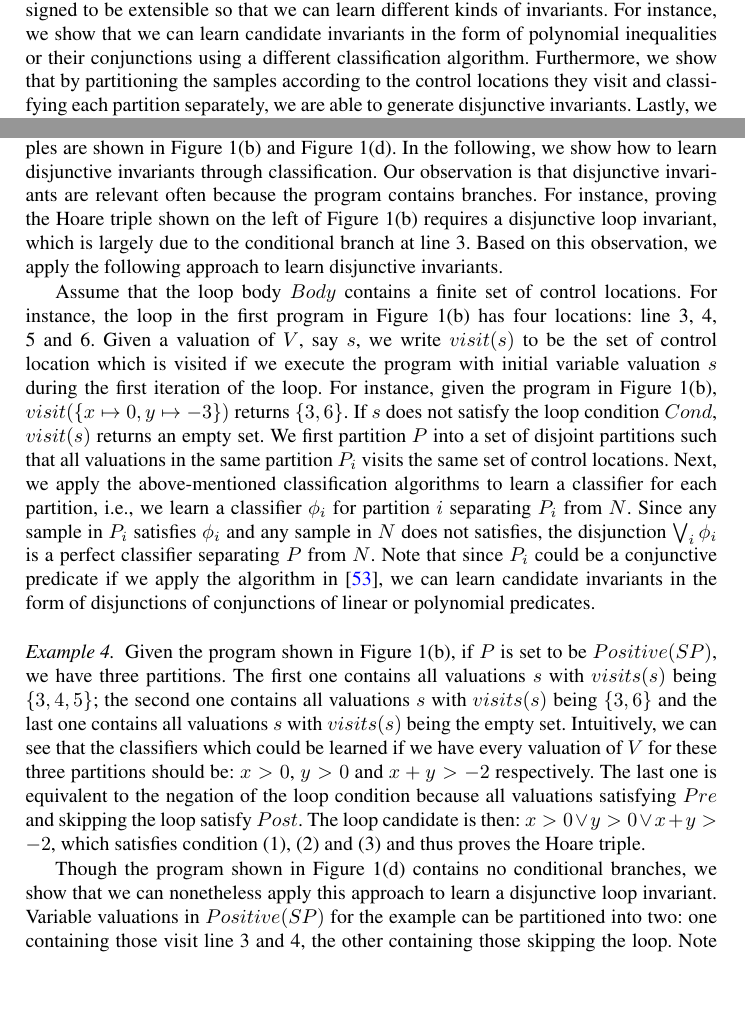
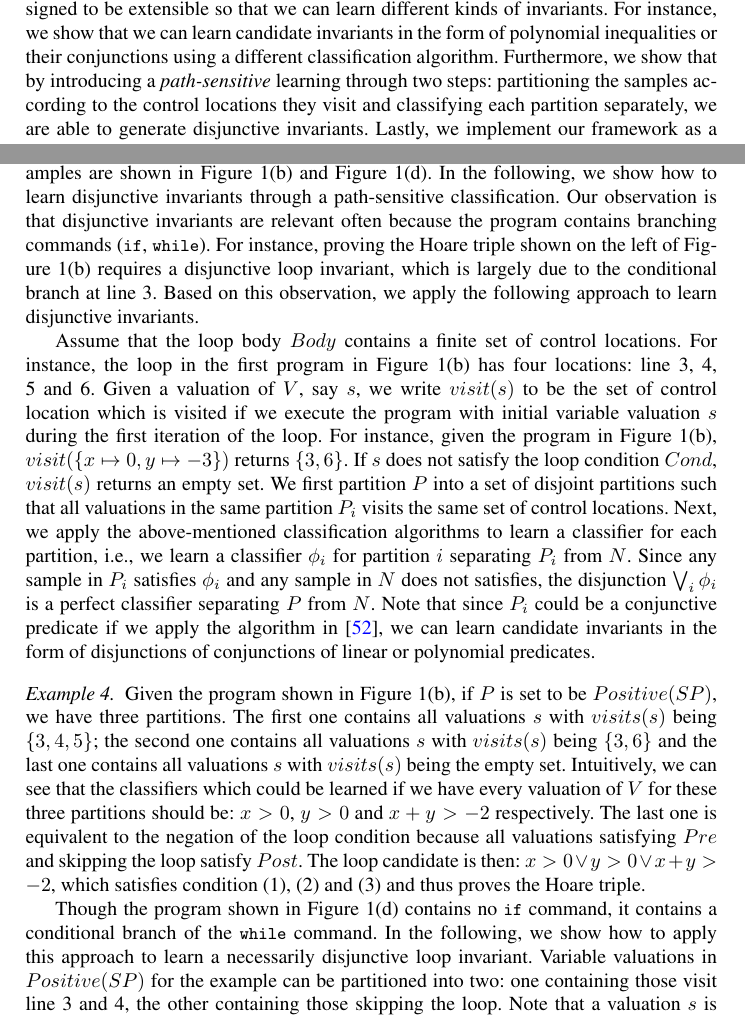
Before and after one commit to IIFrm/Invariant-Generation, a LaTeX thesis (paper.tex, which reads classifierlearning.tex, introduction.tex): two parts of pages 3 and 8 of 18, joined at a grey line, cut so that both start at the same text, the shorter picture padded with empty space. Compiled offline with pdfLaTeX.

Commit message:
add path-sensitive learning

```diff
--- a/classifierlearning.tex
+++ b/classifierlearning.tex
@@ -47,7 +47,8 @@ However, it is not always possible, i.e., some conjunctive or disjunctive linear
 In~\cite{sharma2012interpolants}, an algorithm for learning conjunctive classifiers is proposed. The idea is to pick one sample $s$ from $N$ each time and identify a classifier $\phi_i$ (which could be a linear or polynomial one) to separate $P$ and $\{s\}$, remove all samples from $N$ which can be correctly classified by $\phi_i$, and then repeat the process until $N$ becomes empty. The conjunction of all the classifiers is then a perfect classifier. We refer the readers to~\cite{sharma2012interpolants} for details of the algorithm. %This approach however may learn a classifier with many clauses. In the worse case, if each classifier $\phi_i$ only classifies the one sample $s$, the returned classifier would conjunct as many clauses as the number of samples in $N$.
 
 \subsection{Disjunctive Classifiers} \label{disjunctive}
-It is challenging in general to automatically generate disjunctive invariants~\cite{DBLP:conf/cav/SharmaDDA11,DBLP:conf/pldi/GulwaniSV08}, whereas certain Hoare triples can only be proved with disjunctive invariants. Two examples are shown in Figure~\ref{fig:running:example}(b) and Figure~\ref{fig:running:example}(d). In the following, we show how to learn disjunctive invariants through classification. Our observation is that disjunctive invariants are relevant often because the program contains branches. For instance, proving the Hoare triple shown on the left of Figure~\ref{fig:running:example}(b) requires a disjunctive loop invariant, which is largely due to the conditional branch at line 3. Based on this observation, we apply the following approach to learn disjunctive invariants.
+It is challenging in general to automatically generate disjunctive invariants~\cite{DBLP:conf/cav/SharmaDDA11,DBLP:conf/pldi/GulwaniSV08}, whereas certain Hoare triples can only be proved with disjunctive invariants. Two examples are shown in Figure~\ref{fig:running:example}(b) and Figure~\ref{fig:running:example}(d). In the following, we show how to learn disjunctive invariants through a path-sensitive classification. Our observation is that disjunctive invariants are relevant often because the program contains branching commands (\code{if}, \code{while}). %% branches.
+ For instance, proving the Hoare triple shown on the left of Figure~\ref{fig:running:example}(b) requires a disjunctive loop invariant, which is largely due to the conditional branch at line 3. Based on this observation, we apply the following approach to learn disjunctive invariants.
 
 Assume that the loop body $Body$ contains a finite set of control locations. For instance, the loop in the first program in Figure~\ref{fig:running:example}(b) has four locations: line 3, 4, 5 and 6. Given a valuation of $V$, say $s$, we write $visit(s)$ to be the set of control location which is visited if we execute the program with initial variable valuation $s$ during the first iteration of the loop. For instance, given the program in Figure~\ref{fig:running:example}(b), $visit(\{x \mapsto 0, y \mapsto -3\})$ returns $\{3,6\}$. If $s$ does not satisfy the loop condition $Cond$, $visit(s)$ returns an empty set. We first partition $P$ into a set of disjoint partitions such that all valuations in the same partition $P_i$ visits the same set of control locations. Next, we apply the above-mentioned classification algorithms to learn a classifier for each partition, i.e., we learn a classifier $\phi_i$ for partition $i$ separating $P_i$ from $N$.
 Since any sample in $P_i$ satisfies $\phi_i$ and any sample in $N$ does not satisfies, the disjunction $\bigvee_i \phi_i$ is a perfect classifier separating $P$ from $N$. Note that since $P_i$ could be a conjunctive predicate if we apply the algorithm in~\cite{sharma2012interpolants}, we can learn candidate invariants in the form of disjunctions of conjunctions of linear or polynomial predicates.
@@ -55,7 +56,10 @@ Since any sample in $P_i$ satisfies $\phi_i$ and any sample in $N$ does not sati
 \begin{example}
 Given the program shown in Figure~\ref{fig:running:example}(b), if $P$ is set to be $Positive(SP)$, we have three partitions. The first one contains all valuations $s$ with $visits(s)$ being $\{3,4,5\}$; the second one contains all valuations $s$ with $visits(s)$ being $\{3,6\}$ and the last one contains all valuations $s$ with $visits(s)$ being the empty set. Intuitively, we can see that the classifiers which could be learned if we have every valuation of $V$ for these three partitions should be: $x > 0$, $y>0$ and $x+y > -2$ respectively. The last one is equivalent to the negation of the loop condition because all valuations satisfying $Pre$ and skipping the loop satisfy $Post$. The loop candidate is then: $x > 0 \lor y > 0 \lor x+y>-2$, which satisfies condition (1), (2) and (3) and thus proves the Hoare triple.
 
-Though the program shown in Figure~\ref{fig:running:example}(d) contains no conditional branches, we show that we can nonetheless apply this approach to learn a disjunctive loop invariant. Variable valuations in $Positive(SP)$ for the example can be partitioned into two: one containing those visit line 3 and 4, the other containing those skipping the loop. Note that a valuation $s$ is in $Negative(SP)$ only if $s \in (y\leq 0 \land x \geq 0)$. If we have every valuation of $V$ for these two partitions, a classifier we could learn for the former partition is $x < 0$ (i.e., as long as a valuation must satisfy the invariant if it enters the loop) and the classifier we learn for the latter partition is $y > 0$. As a result, we learn the candidate invariant: $x < 0 \lor y > 0$, which proves the Hoare triple.
+Though the program shown in Figure~\ref{fig:running:example}(d) contains no \code{if} command,
+it contains a conditional branch of the \code{while} command. %% we show that we can nonetheless
+In the following, we show how to apply this approach to learn a necessarily disjunctive loop invariant.
+ Variable valuations in $Positive(SP)$ for the example can be partitioned into two: one containing those visit line 3 and 4, the other containing those skipping the loop. Note that a valuation $s$ is in $Negative(SP)$ only if $s \in (y\leq 0 \land x \geq 0)$. If we have every valuation of $V$ for these two partitions, a classifier we could learn for the former partition is $x < 0$ (i.e., as long as a valuation must satisfy the invariant if it enters the loop) and the classifier we learn for the latter partition is $y > 0$. As a result, we learn the candidate invariant: $x < 0 \lor y > 0$, which proves the Hoare triple.
 
 We remark that in the above discussion, we assume that we can obtain every variable valuation, which is often infeasible in practice as there are too many of them. In the following subsection, we aim to solve this problem.
 \end{example}
--- a/introduction.tex
+++ b/introduction.tex
@@ -81,7 +81,8 @@ As a result, we can reduce the number of guess-and-check iterations significantl
 %    and fine-tune the invariant candidate.
 Secondly, our approach is designed to be extensible so that we can learn different kinds of invariants.
 For instance, we show that we can learn candidate invariants in the form of polynomial inequalities or their conjunctions using a different classification algorithm.
-Furthermore, we show that by partitioning the samples according to the control locations they visit and classifying each partition separately, we are able to generate disjunctive invariants. Lastly, we implement our framework as a tool called \textsc{Zilu} (available at~\cite{zilu:repo}) and compare it with state-of-the-art tools like Interproc~\cite{jeannet2010interproc} as well as CPAChecker~\cite{DBLP:conf/cav/BeyerK11}.
+Furthermore, we show that by introducing a {\em path-sensitive} learning through two steps:
+ partitioning the samples according to the control locations they visit and classifying each partition separately, we are able to generate disjunctive invariants. Lastly, we implement our framework as a tool called \textsc{Zilu} (available at~\cite{zilu:repo}) and compare it with state-of-the-art tools like Interproc~\cite{jeannet2010interproc} as well as CPAChecker~\cite{DBLP:conf/cav/BeyerK11}.
 %%    i.e.,
     %CPAChecker~\cite{beyer2011cpachecker} and
  %%   Interproc~\cite{jeannet2010interproc}.
```
Also changed, not shown: paper.tex (+2 -1 lines), related.tex (+2 -2 lines).
